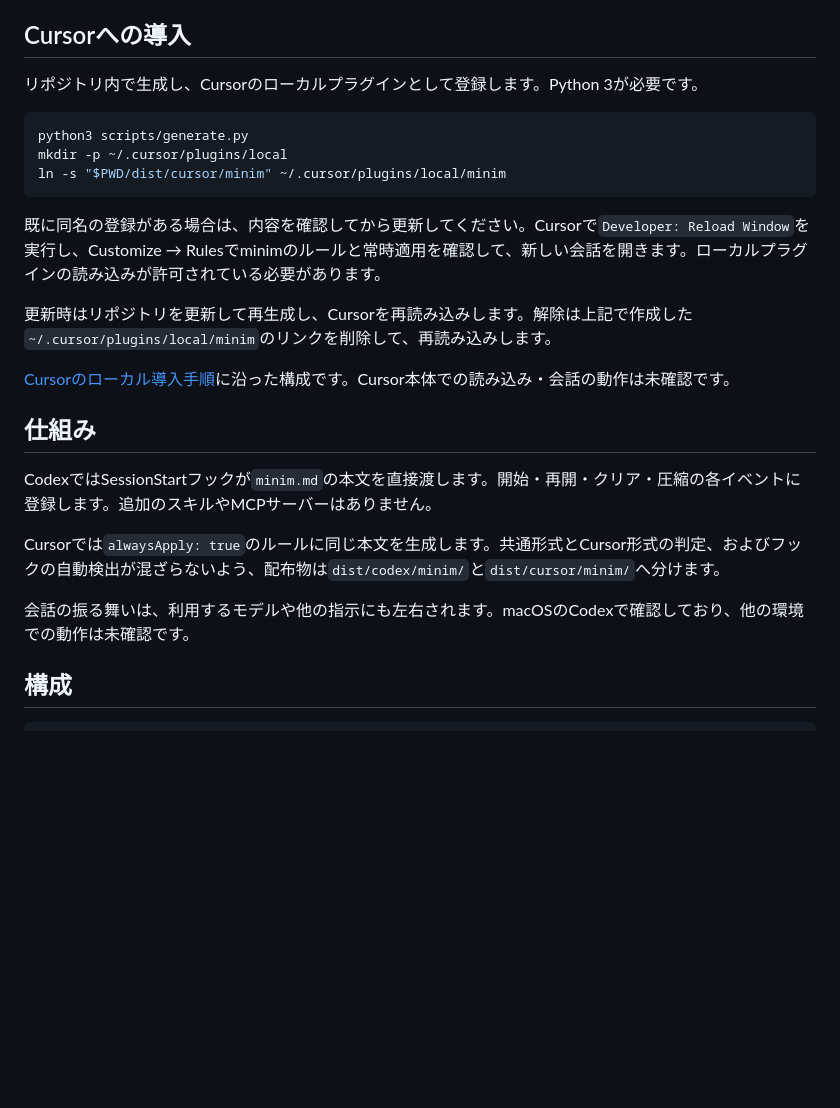
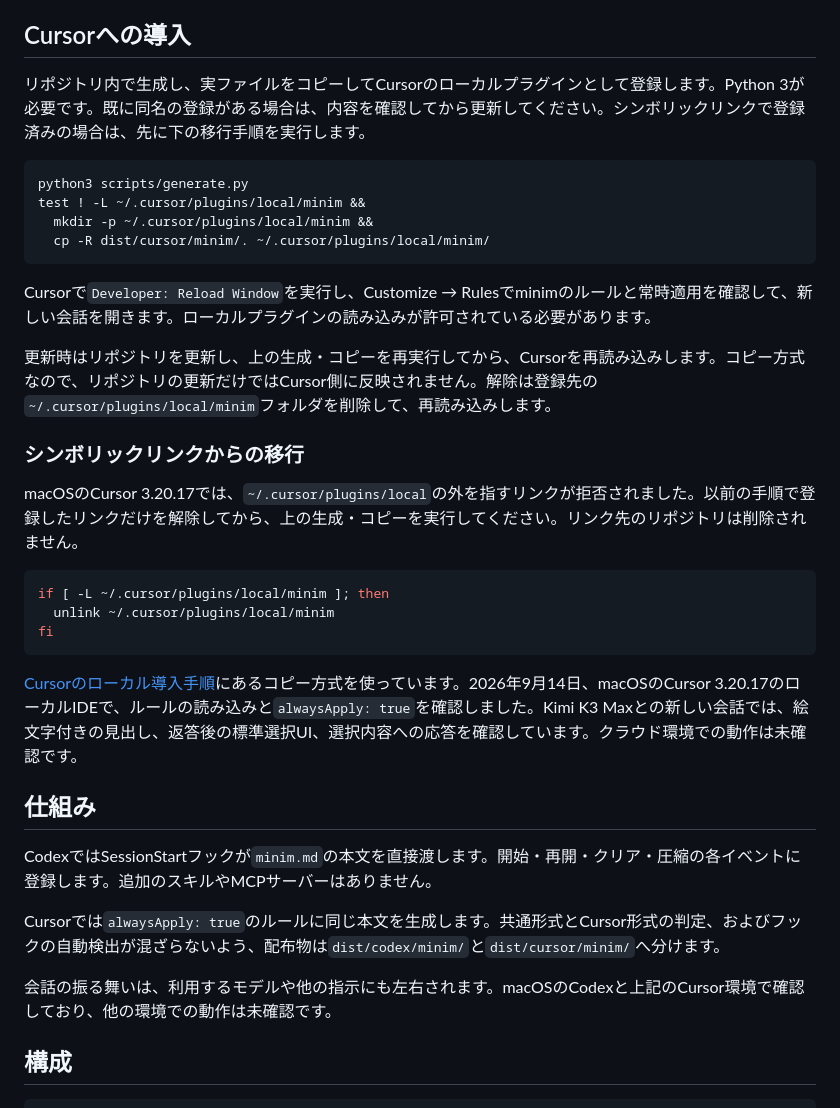
Before and after one commit to hayashiii-ghub/minim, a Markdown page: README.md, the part around the change. GitHub-like rendering; blank space fills up the shorter version.

Commit message:
Document copy-based Cursor installation and verified behavior

````diff
--- a/README.md
+++ b/README.md
@@ -61,19 +61,30 @@ codex plugin marketplace remove minim
 
 ## Cursorへの導入
 
-リポジトリ内で生成し、Cursorのローカルプラグインとして登録します。Python 3が必要です。
+リポジトリ内で生成し、実ファイルをコピーしてCursorのローカルプラグインとして登録します。Python 3が必要です。既に同名の登録がある場合は、内容を確認してから更新してください。シンボリックリンクで登録済みの場合は、先に下の移行手順を実行します。
 
 ```bash
 python3 scripts/generate.py
-mkdir -p ~/.cursor/plugins/local
-ln -s "$PWD/dist/cursor/minim" ~/.cursor/plugins/local/minim
+test ! -L ~/.cursor/plugins/local/minim &&
+  mkdir -p ~/.cursor/plugins/local/minim &&
+  cp -R dist/cursor/minim/. ~/.cursor/plugins/local/minim/
 ```
 
-既に同名の登録がある場合は、内容を確認してから更新してください。Cursorで`Developer: Reload Window`を実行し、Customize → Rulesでminimのルールと常時適用を確認して、新しい会話を開きます。ローカルプラグインの読み込みが許可されている必要があります。
+Cursorで`Developer: Reload Window`を実行し、Customize → Rulesでminimのルールと常時適用を確認して、新しい会話を開きます。ローカルプラグインの読み込みが許可されている必要があります。
 
-更新時はリポジトリを更新して再生成し、Cursorを再読み込みします。解除は上記で作成した`~/.cursor/plugins/local/minim`のリンクを削除して、再読み込みします。
+更新時はリポジトリを更新し、上の生成・コピーを再実行してから、Cursorを再読み込みします。コピー方式なので、リポジトリの更新だけではCursor側に反映されません。解除は登録先の`~/.cursor/plugins/local/minim`フォルダを削除して、再読み込みします。
 
-[Cursorのローカル導入手順](https://prod.cursor.com/docs/plugins#test-plugins-locally)に沿った構成です。Cursor本体での読み込み・会話の動作は未確認です。
+### シンボリックリンクからの移行
+
+macOSのCursor 3.20.17では、`~/.cursor/plugins/local`の外を指すリンクが拒否されました。以前の手順で登録したリンクだけを解除してから、上の生成・コピーを実行してください。リンク先のリポジトリは削除されません。
+
+```bash
+if [ -L ~/.cursor/plugins/local/minim ]; then
+  unlink ~/.cursor/plugins/local/minim
+fi
+```
+
+[Cursorのローカル導入手順](https://cursor.com/docs/plugins#test-plugins-locally)にあるコピー方式を使っています。2026年9月14日、macOSのCursor 3.20.17のローカルIDEで、ルールの読み込みと`alwaysApply: true`を確認しました。Kimi K3 Maxとの新しい会話では、絵文字付きの見出し、返答後の標準選択UI、選択内容への応答を確認しています。クラウド環境での動作は未確認です。
 
 ## 仕組み
 
@@ -81,7 +92,7 @@ CodexではSessionStartフックが`minim.md`の本文を直接渡します。
 
 Cursorでは`alwaysApply: true`のルールに同じ本文を生成します。共通形式とCursor形式の判定、およびフックの自動検出が混ざらないよう、配布物は`dist/codex/minim/`と`dist/cursor/minim/`へ分けます。
 
-会話の振る舞いは、利用するモデルや他の指示にも左右されます。macOSのCodexで確認しており、他の環境での動作は未確認です。
+会話の振る舞いは、利用するモデルや他の指示にも左右されます。macOSのCodexと上記のCursor環境で確認しており、他の環境での動作は未確認です。
 
 ## 構成
 
````
